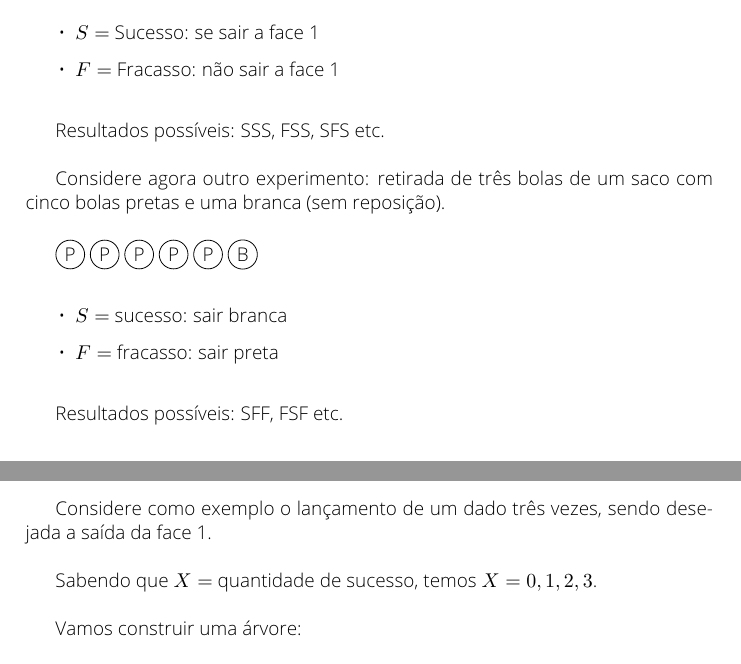
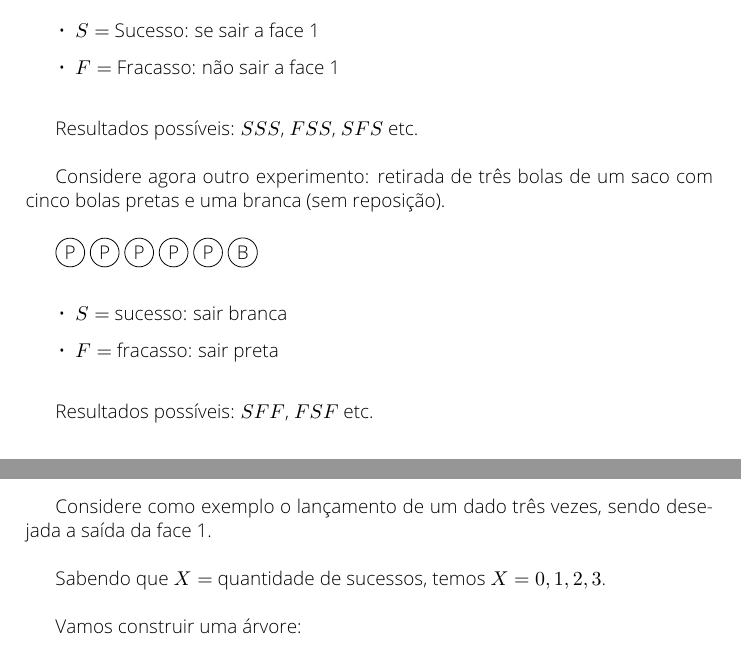
Before and after one commit to caiocco/ufabc-BIN0406-2, a LaTeX document (caderno.tex): two parts of pages 23 and 24 of 31, joined at a grey line, cut so that both start at the same text. Compiled offline with pdfLaTeX.

Commit message:
Mais pequenas correções

```diff
--- a/caderno.tex
+++ b/caderno.tex
@@ -1024,7 +1024,7 @@
 		\item $F =$ Fracasso: não sair a face 1
 	\end{itemize}
 
-	Resultados possíveis: SSS, FSS, SFS etc.
+	Resultados possíveis: $SSS$, $FSS$, $SFS$ etc.
 
 	Considere agora outro experimento: retirada de três bolas de um saco com cinco bolas pretas e uma branca (sem reposição).
 
@@ -1035,7 +1035,7 @@
 		\item $F =$ fracasso: sair preta
 	\end{itemize}
 
-	Resultados possíveis: SFF, FSF etc.
+	Resultados possíveis: $SFF$, $FSF$ etc.
 
 	\subsection{Experimento binomial}
 
@@ -1065,7 +1065,7 @@
 
 	Considere como exemplo o lançamento de um dado três vezes, sendo desejada a saída da face 1.
 
-	Sabendo que $X =$ quantidade de sucesso, temos $X = 0, 1, 2, 3$.
+	Sabendo que $X =$ quantidade de sucessos, temos $X = 0, 1, 2, 3$.
 
 	Vamos construir uma árvore:
 
```
Also changed, not shown: caderno_mesclado.pdf, caderno.tex (2 more changed lines).
